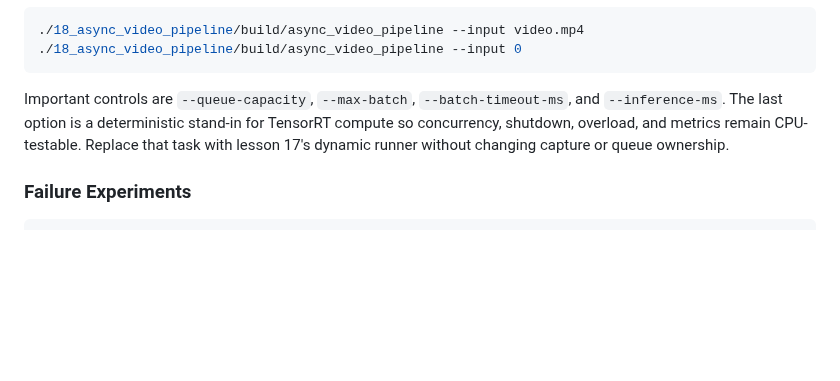
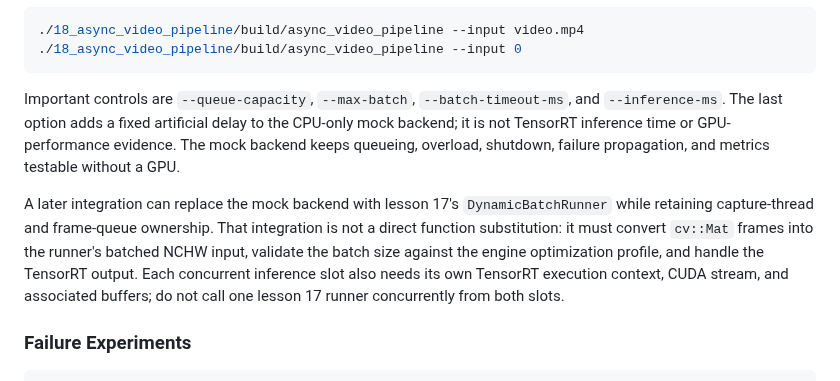
Before and after one commit to Parker-Lyu/Learn-TensorRT, a Markdown page: 18_async_video_pipeline/README.md, the part around the change. Rendered like a GitHub page; blank space fills up the shorter version.

Commit message:
docs: clarify lesson 18 mock backend integration

````diff
--- a/18_async_video_pipeline/README.md
+++ b/18_async_video_pipeline/README.md
@@ -62,9 +62,16 @@ The default synthetic source makes the artifact runnable without a camera. Use a
 ```
 
 Important controls are `--queue-capacity`, `--max-batch`, `--batch-timeout-ms`, and
-`--inference-ms`. The last option is a deterministic stand-in for TensorRT compute so concurrency,
-shutdown, overload, and metrics remain CPU-testable. Replace that task with lesson 17's dynamic
-runner without changing capture or queue ownership.
+`--inference-ms`. The last option adds a fixed artificial delay to the CPU-only mock backend; it is
+not TensorRT inference time or GPU-performance evidence. The mock backend keeps queueing, overload,
+shutdown, failure propagation, and metrics testable without a GPU.
+
+A later integration can replace the mock backend with lesson 17's `DynamicBatchRunner` while
+retaining capture-thread and frame-queue ownership. That integration is not a direct function
+substitution: it must convert `cv::Mat` frames into the runner's batched NCHW input, validate the
+batch size against the engine optimization profile, and handle the TensorRT output. Each concurrent
+inference slot also needs its own TensorRT execution context, CUDA stream, and associated buffers;
+do not call one lesson 17 runner concurrently from both slots.
 
 ### Failure Experiments
 
````
